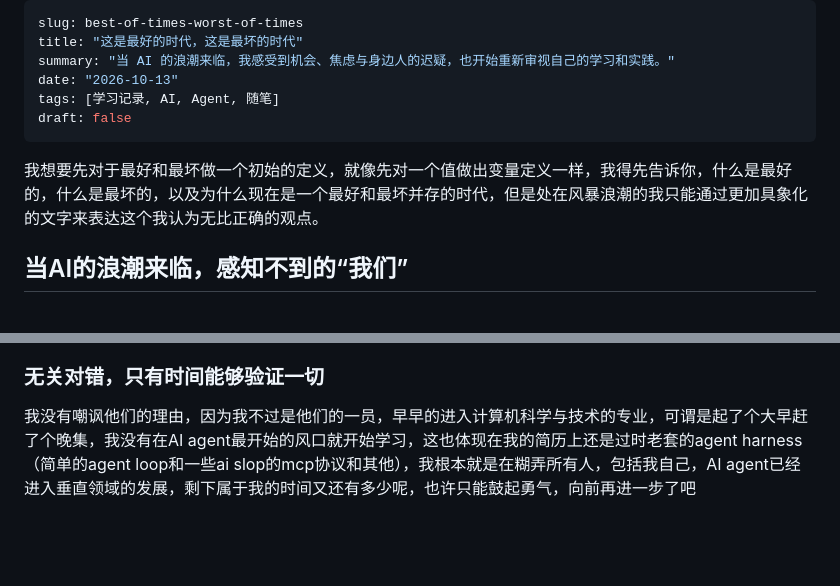
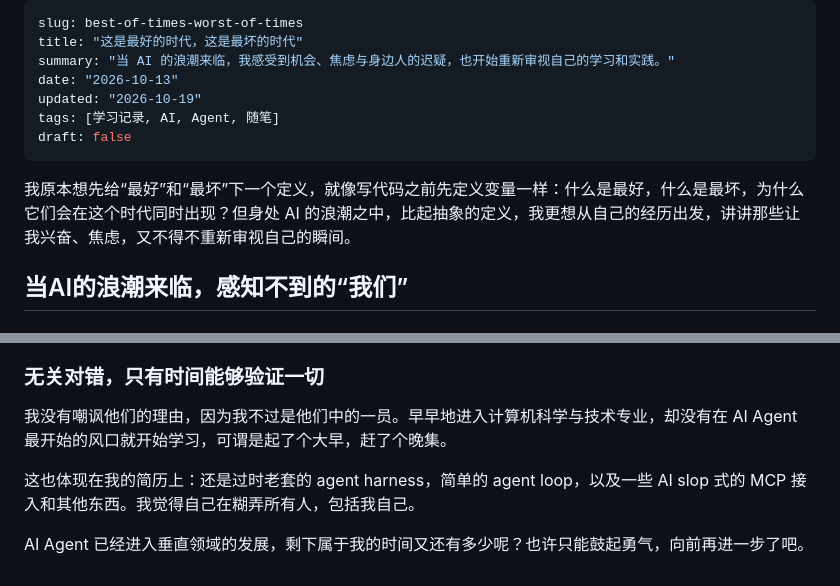
Before and after one commit to ashyh123/zero-to-tech, a Markdown page: content/posts/best-of-times-worst-of-times.md, 2 parts joined by grey strips. Drawn GitHub-style; blank space fills up the shorter version.

Commit message:
content: lightly polish first blog introduction and ending

```diff
--- a/content/posts/best-of-times-worst-of-times.md
+++ b/content/posts/best-of-times-worst-of-times.md
@@ -3,11 +3,13 @@ slug: best-of-times-worst-of-times
 title: "这是最好的时代，这是最坏的时代"
 summary: "当 AI 的浪潮来临，我感受到机会、焦虑与身边人的迟疑，也开始重新审视自己的学习和实践。"
 date: "2026-10-13"
+updated: "2026-10-19"
 tags: [学习记录, AI, Agent, 随笔]
 draft: false
 ---
 
-我想要先对于最好和最坏做一个初始的定义，就像先对一个值做出变量定义一样，我得先告诉你，什么是最好的，什么是最坏的，以及为什么现在是一个最好和最坏并存的时代，但是处在风暴浪潮的我只能通过更加具象化的文字来表达这个我认为无比正确的观点。
+我原本想先给“最好”和“最坏”下一个定义，就像写代码之前先定义变量一样：什么是最好，什么是最坏，为什么它们会在这个时代同时出现？但身处 AI 的浪潮之中，比起抽象的定义，我更想从自己的经历出发，讲讲那些让我兴奋、焦虑，又不得不重新审视自己的瞬间。
+
 ## 当AI的浪潮来临，感知不到的“我们”
 
 ### 为什么我身边的人意识不到，不会使用AI的人会被淘汰
@@ -20,4 +22,8 @@ draft: false
 当我体验到这种“神力”之后，作业，项目，生活日常和我的网络上的一切都变得agent化，我可以让agent用自己的computer use功能自己选择题目的答案来回答问题，做得又快又好，还省去我自己用豆包一张张的拍照还要担惊受怕🍬包会不会出问题，我可以让他自己去设置定时任务，每天跑一篇AI资讯来给我这种深度信息茧房的人一点小小的震撼，我总是向我的朋友“推销一些最新的agent”，比如说grok bot，today，他们总是看起来很感兴趣，但是问道“你想试试看嘛”，他们还是否定了我“我觉得跟我现在没什么关系，我现在生活也用不了这些东西，等我以后再说吧”。
 
 ### 无关对错，只有时间能够验证一切
-我没有嘲讽他们的理由，因为我不过是他们的一员，早早的进入计算机科学与技术的专业，可谓是起了个大早赶了个晚集，我没有在AI agent最开始的风口就开始学习，这也体现在我的简历上还是过时老套的agent harness（简单的agent loop和一些ai slop的mcp协议和其他），我根本就是在糊弄所有人，包括我自己，AI agent已经进入垂直领域的发展，剩下属于我的时间又还有多少呢，也许只能鼓起勇气，向前再进一步了吧
+我没有嘲讽他们的理由，因为我不过是他们中的一员。早早地进入计算机科学与技术专业，却没有在 AI Agent 最开始的风口就开始学习，可谓是起了个大早，赶了个晚集。
+
+这也体现在我的简历上：还是过时老套的 agent harness，简单的 agent loop，以及一些 AI slop 式的 MCP 接入和其他东西。我觉得自己在糊弄所有人，包括我自己。
+
+AI Agent 已经进入垂直领域的发展，剩下属于我的时间又还有多少呢？也许只能鼓起勇气，向前再进一步了吧。
```
